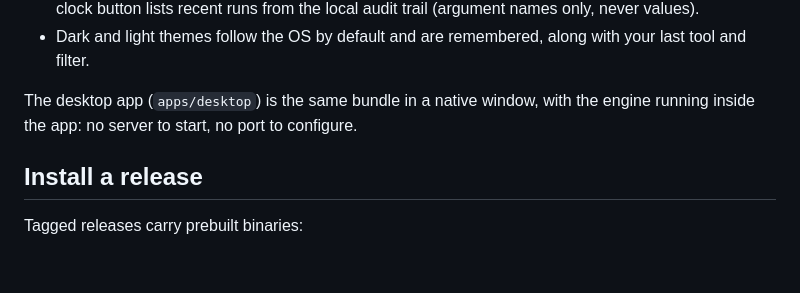
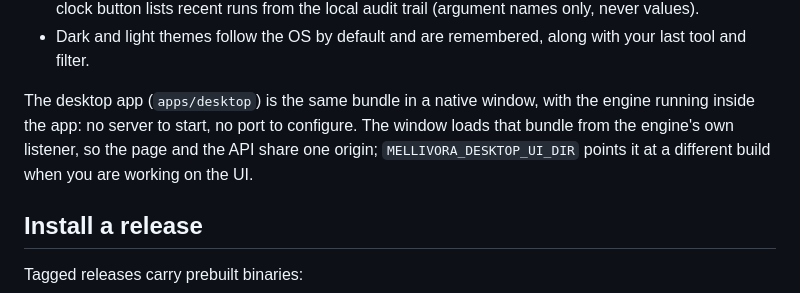
Before and after one commit to James-HoneyBadger/GimletEye, a Markdown page: README.md, the part around the change. Rendered like a GitHub page; blank space fills up the shorter version.

Commit message:
docs(readme): note how the desktop window finds its UI
The window now serves the bundle from the engine's listener rather than
its embedded assets, which is invisible to users but matters to anyone
working on the UI. Mention the override that points it elsewhere.

Co-authored-by: Copilot <223556219+Copilot@users.noreply.github.com>

```diff
--- a/README.md
+++ b/README.md
@@ -91,7 +91,10 @@ trade-offs behind each decision.
   your last tool and filter.
 
 The desktop app (`apps/desktop`) is the same bundle in a native window, with the
-engine running inside the app: no server to start, no port to configure.
+engine running inside the app: no server to start, no port to configure. The
+window loads that bundle from the engine's own listener, so the page and the API
+share one origin; `MELLIVORA_DESKTOP_UI_DIR` points it at a different build when
+you are working on the UI.
 
 ## Install a release
 
```
